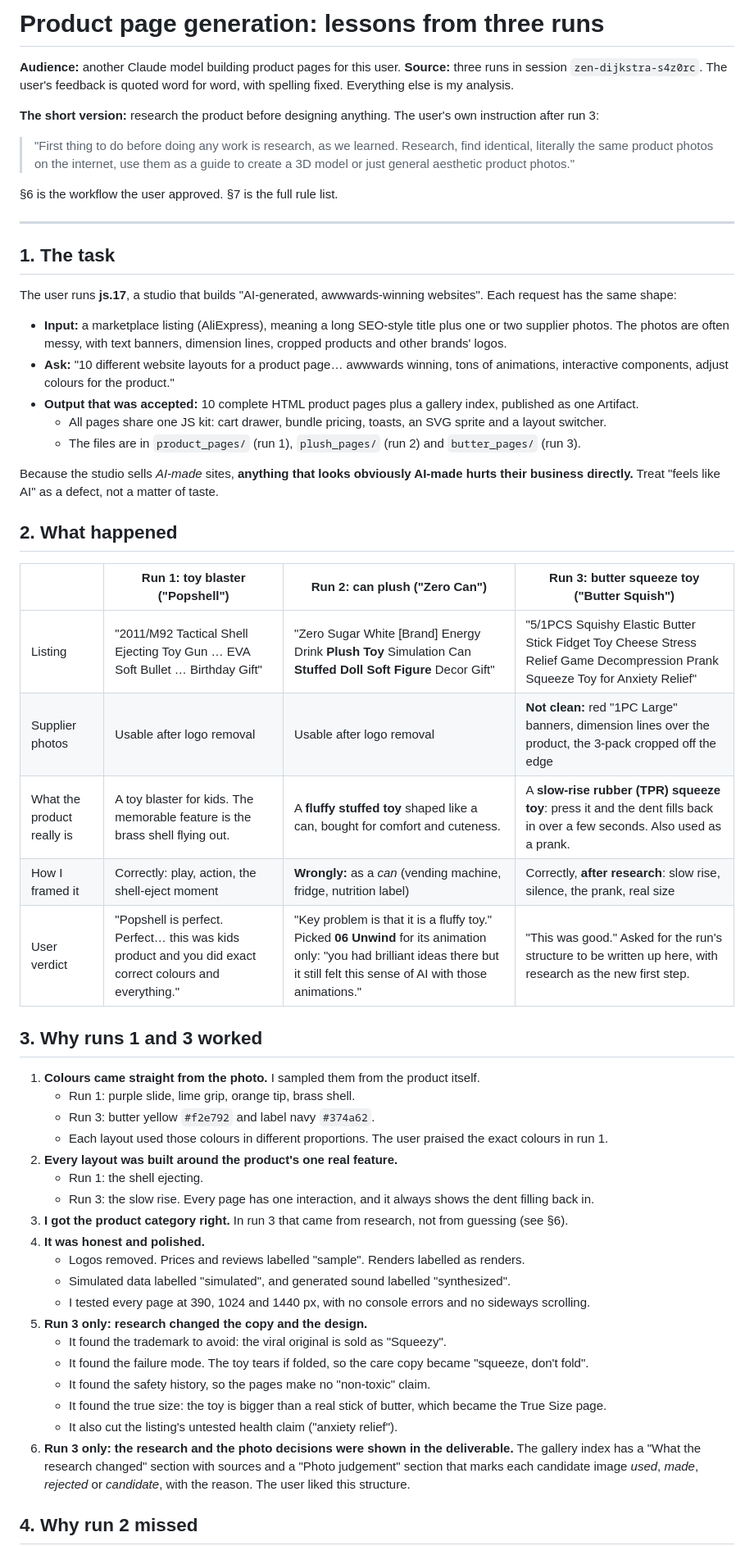
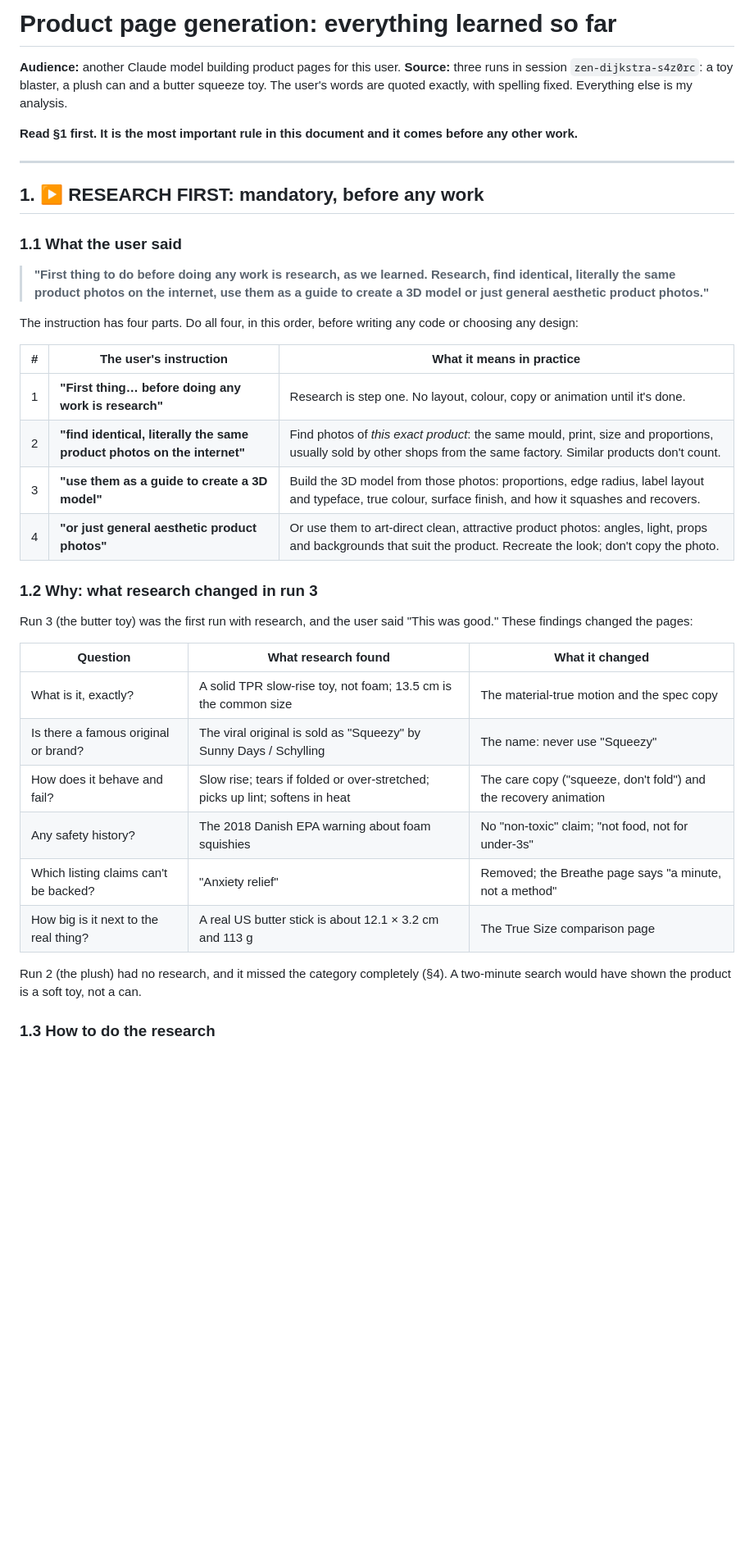
Before and after one commit to MaxyRud/Calc, a Markdown page: product-page-learnings.md, the part around one of its changes. Shown at 82% size. GitHub-like rendering; blank space fills up the shorter version.

```diff
--- a/product-page-learnings.md
+++ b/product-page-learnings.md
@@ -1,59 +1,40 @@
-# Product page generation: lessons from three runs
+# Product page generation: everything learned so far
 
 **Audience:** another Claude model building product pages for this user.
-**Source:** three runs in session `zen-dijkstra-s4z0rc`. The user's feedback is quoted word for word, with spelling fixed. Everything else is my analysis.
+**Source:** three runs in session `zen-dijkstra-s4z0rc`: a toy blaster, a plush can and a butter squeeze toy. The user's words are quoted exactly, with spelling fixed. Everything else is my analysis.
 
-**The short version:** research the product before designing anything. The user's own instruction after run 3:
-
-> "First thing to do before doing any work is research, as we learned. Research, find identical, literally the same product photos on the internet, use them as a guide to create a 3D model or just general aesthetic product photos."
-
-§6 is the workflow the user approved. §7 is the full rule list.
+**Read §1 first. It is the most important rule in this document and it comes before any other work.**
 
 ---
 
-## 1. The task
+## 1. ▶ RESEARCH FIRST: mandatory, before any work
 
-The user runs **js.17**, a studio that builds "AI-generated, awwwards-winning websites". Each request has the same shape:
+### 1.1 What the user said
 
-- **Input:** a marketplace listing (AliExpress), meaning a long SEO-style title plus one or two supplier photos. The photos are often messy, with text banners, dimension lines, cropped products and other brands' logos.
-- **Ask:** "10 different website layouts for a product page… awwwards winning, tons of animations, interactive components, adjust colours for the product."
-- **Output that was accepted:** 10 complete HTML product pages plus a gallery index, published as one Artifact.
-  - All pages share one JS kit: cart drawer, bundle pricing, toasts, an SVG sprite and a layout switcher.
-  - The files are in `product_pages/` (run 1), `plush_pages/` (run 2) and `butter_pages/` (run 3).
+> **"First thing to do before doing any work is research, as we learned. Research, find identical, literally the same product photos on the internet, use them as a guide to create a 3D model or just general aesthetic product photos."**
 
-Because the studio sells *AI-made* sites, **anything that looks obviously AI-made hurts their business directly.** Treat "feels like AI" as a defect, not a matter of taste.
+The instruction has four parts. Do all four, in this order, before writing any code or choosing any design:
 
-## 2. What happened
+| # | The user's instruction | What it means in practice |
+|---|---|---|
+| 1 | **"First thing… before doing any work is research"** | Research is step one. No layout, colour, copy or animation until it's done. |
+| 2 | **"find identical, literally the same product photos on the internet"** | Find photos of *this exact product*: the same mould, print, size and proportions, usually sold by other shops from the same factory. Similar products don't count. |
+| 3 | **"use them as a guide to create a 3D model"** | Build the 3D model from those photos: proportions, edge radius, label layout and typeface, true colour, surface finish, and how it squashes and recovers. |
+| 4 | **"or just general aesthetic product photos"** | Or use them to art-direct clean, attractive product photos: angles, light, props and backgrounds that suit the product. Recreate the look; don't copy the photo. |
 
-| | Run 1: toy blaster ("Popshell") | Run 2: can plush ("Zero Can") | Run 3: butter squeeze toy ("Butter Squish") |
-|---|---|---|---|
-| Listing | "2011/M92 Tactical Shell Ejecting Toy Gun … EVA Soft Bullet … Birthday Gift" | "Zero Sugar White [Brand] Energy Drink **Plush Toy** Simulation Can **Stuffed Doll Soft Figure** Decor Gift" | "5/1PCS Squishy Elastic Butter Stick Fidget Toy Cheese Stress Relief Game Decompression Prank Squeeze Toy for Anxiety Relief" |
-| Supplier photos | Usable after logo removal | Usable after logo removal | **Not clean:** red "1PC Large" banners, dimension lines over the product, the 3-pack cropped off the edge |
-| What the product really is | A toy blaster for kids. The memorable feature is the brass shell flying out. | A **fluffy stuffed toy** shaped like a can, bought for comfort and cuteness. | A **slow-rise rubber (TPR) squeeze toy**: press it and the dent fills back in over a few seconds. Also used as a prank. |
-| How I framed it | Correctly: play, action, the shell-eject moment | **Wrongly:** as a *can* (vending machine, fridge, nutrition label) | Correctly, **after research**: slow rise, silence, the prank, real size |
-| User verdict | "Popshell is perfect. Perfect… this was kids product and you did exact correct colours and everything." | "Key problem is that it is a fluffy toy." Picked **06 Unwind** for its animation only: "you had brilliant ideas there but it still felt this sense of AI with those animations." | "This was good." Asked for the run's structure to be written up here, with research as the new first step. |
+### 1.2 Why: what research changed in run 3
+Run 3 (the butter toy) was the first run with research, and the user said "This was good." These findings changed the pages:
 
-## 3. Why runs 1 and 3 worked
+| Question | What research found | What it changed |
+|---|---|---|
+| What is it, exactly? | A solid TPR slow-rise toy, not foam; 13.5 cm is the common size | The material-true motion and the spec copy |
+| Is there a famous original or brand? | The viral original is sold as "Squeezy" by Sunny Days / Schylling | The name: never use "Squeezy" |
+| How does it behave and fail? | Slow rise; tears if folded or over-stretched; picks up lint; softens in heat | The care copy ("squeeze, don't fold") and the recovery animation |
+| Any safety history? | The 2018 Danish EPA warning about foam squishies | No "non-toxic" claim; "not food, not for under-3s" |
+| Which listing claims can't be backed? | "Anxiety relief" | Removed; the Breathe page says "a minute, not a method" |
+| How big is it next to the real thing? | A real US butter stick is about 12.1 × 3.2 cm and 113 g | The True Size comparison page |
 
-1. **Colours came straight from the photo.** I sampled them from the product itself.
-   - Run 1: purple slide, lime grip, orange tip, brass shell.
-   - Run 3: butter yellow `#f2e792` and label navy `#374a62`.
-   - Each layout used those colours in different proportions. The user praised the exact colours in run 1.
-2. **Every layout was built around the product's one real feature.**
-   - Run 1: the shell ejecting.
-   - Run 3: the slow rise. Every page has one interaction, and it always shows the dent filling back in.
-3. **I got the product category right.** In run 3 that came from research, not from guessing (see §6).
-4. **It was honest and polished.**
-   - Logos removed. Prices and reviews labelled "sample". Renders labelled as renders.
-   - Simulated data labelled "simulated", and generated sound labelled "synthesized".
-   - I tested every page at 390, 1024 and 1440 px, with no console errors and no sideways scrolling.
-5. **Run 3 only: research changed the copy and the design.**
-   - It found the trademark to avoid: the viral original is sold as "Squeezy".
-   - It found the failure mode. The toy tears if folded, so the care copy became "squeeze, don't fold".
-   - It found the safety history, so the pages make no "non-toxic" claim.
-   - It found the true size: the toy is bigger than a real stick of butter, which became the True Size page.
-   - It also cut the listing's untested health claim ("anxiety relief").
-6. **Run 3 only: the research and the photo decisions were shown in the deliverable.** The gallery index has a "What the research changed" section with sources and a "Photo judgement" section that marks each candidate image *used*, *made*, *rejected* or *candidate*, with the reason. The user liked this structure.
+Run 2 (the plush) had no research, and it missed the category completely (§4). A two-minute search would have shown the product is a soft toy, not a can.
 
-## 4. Why run 2 missed
+### 1.3 How to do the research
 
```
Also changed, not shown: other parts of product-page-learnings.md (+122 -102 lines).
